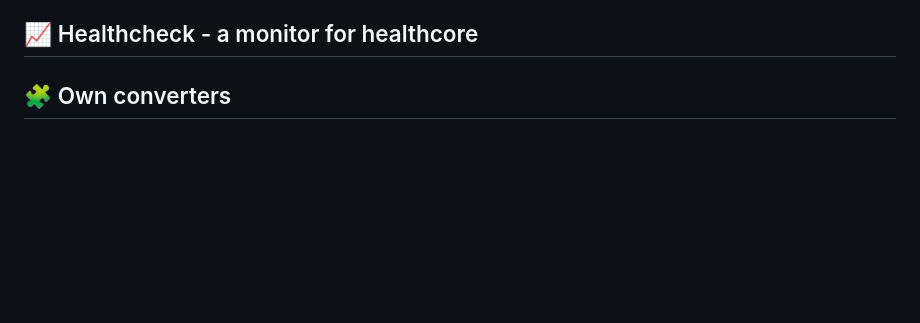
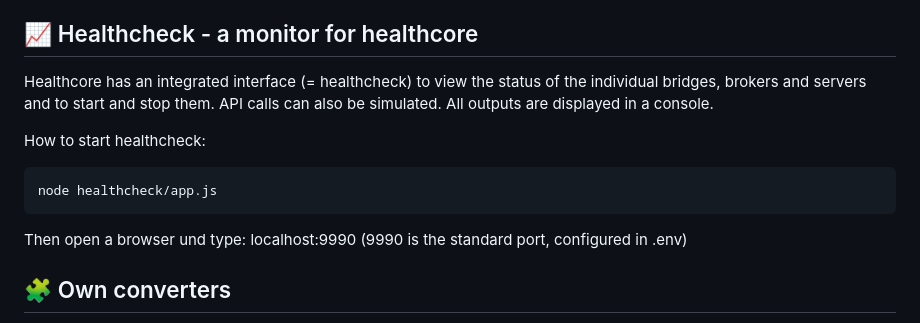
Before and after one commit to janrakete/healthcore-bulp.io, a Markdown page: README.md, the part around the change printed below. Drawn GitHub-style; blank space fills up the shorter version.

Commit message:
added healthcheck to README

````diff
--- a/README.md
+++ b/README.md
@@ -107,10 +107,16 @@ node "bridge - http/app.js"
   - Plug adapters into host; note device paths (e.g. `/dev/ttyUSB0` or `COMx`) and set in `.env.local`
 
 ## 📈 Healthcheck - a monitor for healthcore
+Healthcore has an integrated interface (= healthcheck) to view the status of the individual bridges, brokers and servers and to start and stop them. API calls can also be simulated. All outputs are displayed in a console.
 
+How to start healthcheck:
+```bash
+node healthcheck/app.js
+```
 
-
-
+Then open a browser und type:
+localhost:9990
+(9990 is the standard port, configured in .env)
 
 
 ## 🧩 Own converters
````
Also changed, not shown: other parts of README.md (+1 -1 lines).
